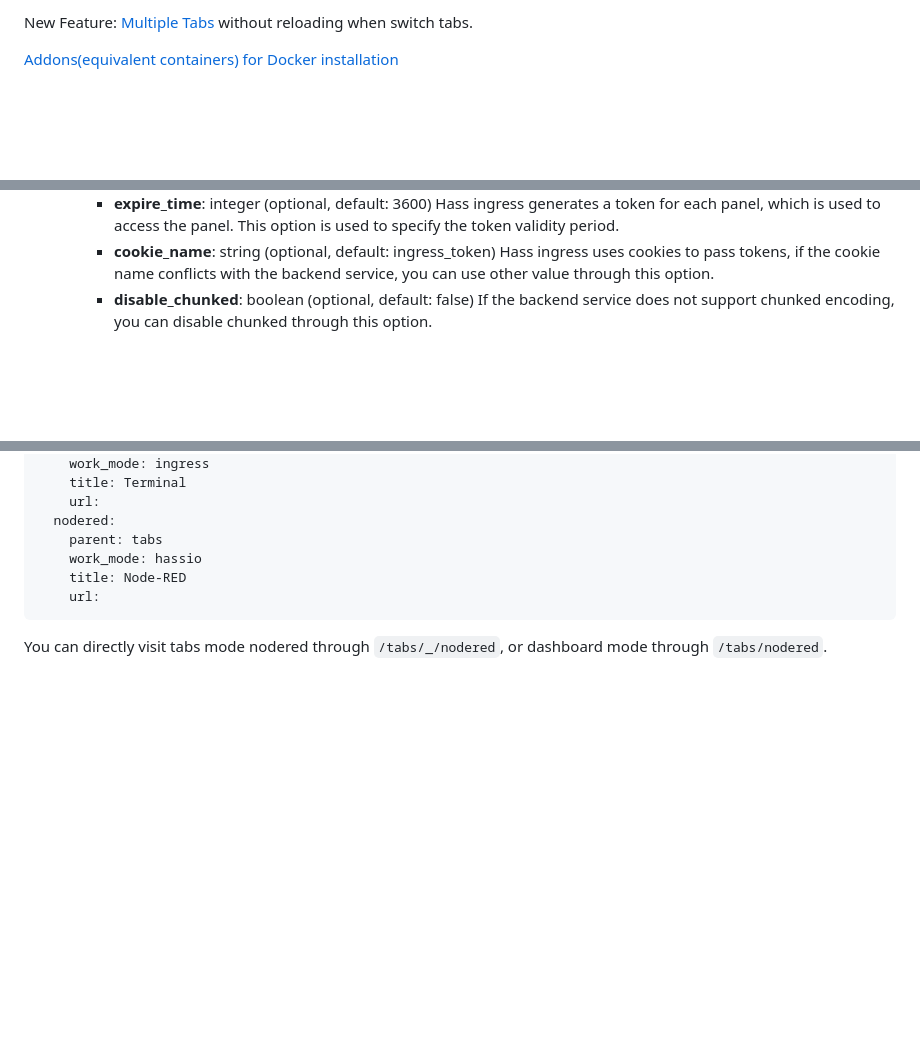
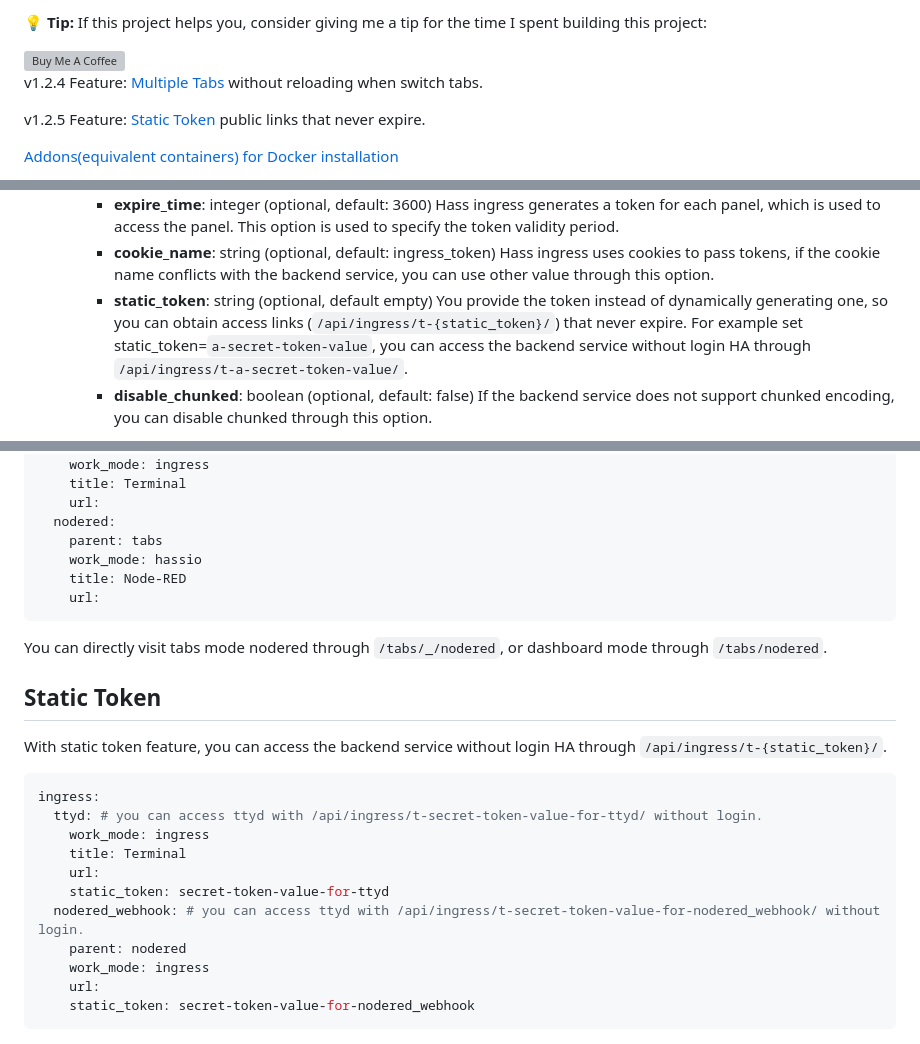
Before and after one commit to lovelylain/hass_ingress, a Markdown page: README.md, 3 parts joined by grey strips. Drawn GitHub-style; blank space fills up the shorter version; grey boxes are pictures that could not be loaded.

Commit message:
release v1.2.5

````diff
--- a/README.md
+++ b/README.md
@@ -5,5 +4,13 @@
 
-New Feature: [Multiple Tabs](#multiple-tabs) without reloading when switch tabs.
+**💡 Tip:** If this project helps you, consider giving me a tip for the time I spent building this project:
+
+<a href="https://www.buymeacoffee.com/lovelylain" target="_blank">
+  <img src="https://cdn.buymeacoffee.com/buttons/default-yellow.png" alt="Buy Me A Coffee" width="150px">
+</a>
+
+v1.2.4 Feature: [Multiple Tabs](#multiple-tabs) without reloading when switch tabs.
+
+v1.2.5 Feature: [Static Token](#static-token) public links that never expire.
 
 [Addons\(equivalent containers\) for Docker installation](addons-for-docker-installation.md)
 
@@ -151,6 +158,7 @@ After you modify the Ingress configuration, you can go to `developer-tools` page
       - **replace**: string (REQUIRED) Python Replacement for the matched RegEx, use `\1`, `\2` to reference capture groups. `$http_x_ingress_path` in this option will be replaced with `/api/ingress/{name}`.
     - **expire_time**: integer (optional, default: 3600) Hass ingress generates a token for each panel, which is used to access the panel. This option is used to specify the token validity period.
     - **cookie_name**: string (optional, default: ingress_token) Hass ingress uses cookies to pass tokens, if the cookie name conflicts with the backend service, you can use other value through this option.
+    - **static_token**: string (optional, default empty) You provide the token instead of dynamically generating one, so you can obtain access links (`/api/ingress/t-{static_token}/`) that never expire. For example set static_token=`a-secret-token-value`, you can access the backend service without login HA through `/api/ingress/t-a-secret-token-value/`.
     - **disable_chunked**: boolean (optional, default: false) If the backend service does not support chunked encoding, you can disable chunked through this option.
 
 _Notice: Not all backend services can be proxied by ingress, it must use relative paths or use `X-Ingress-Path` http header to generate correct absolute paths. For unsupported backend services, you can try `work_mode: auth` to work with another domain reverse proxied by nginx, or use nginx's sub_filter to fix the absolute paths in the response._
@@ -183,3 +191,21 @@ ingress:
 ```
 
 You can directly visit tabs mode nodered through `/tabs/_/nodered`, or dashboard mode through `/tabs/nodered`.
+
+## Static Token
+
+With static token feature, you can access the backend service without login HA through `/api/ingress/t-{static_token}/`.
+
+```yaml
+ingress:
+  ttyd: # you can access ttyd with /api/ingress/t-secret-token-value-for-ttyd/ without login.
+    work_mode: ingress
+    title: Terminal
+    url:
+    static_token: secret-token-value-for-ttyd
+  nodered_webhook: # you can access ttyd with /api/ingress/t-secret-token-value-for-nodered_webhook/ without login.
+    parent: nodered
+    work_mode: ingress
+    url:
+    static_token: secret-token-value-for-nodered_webhook
+```
````
Also changed, not shown: other parts of README.md (+0 -1 lines).
